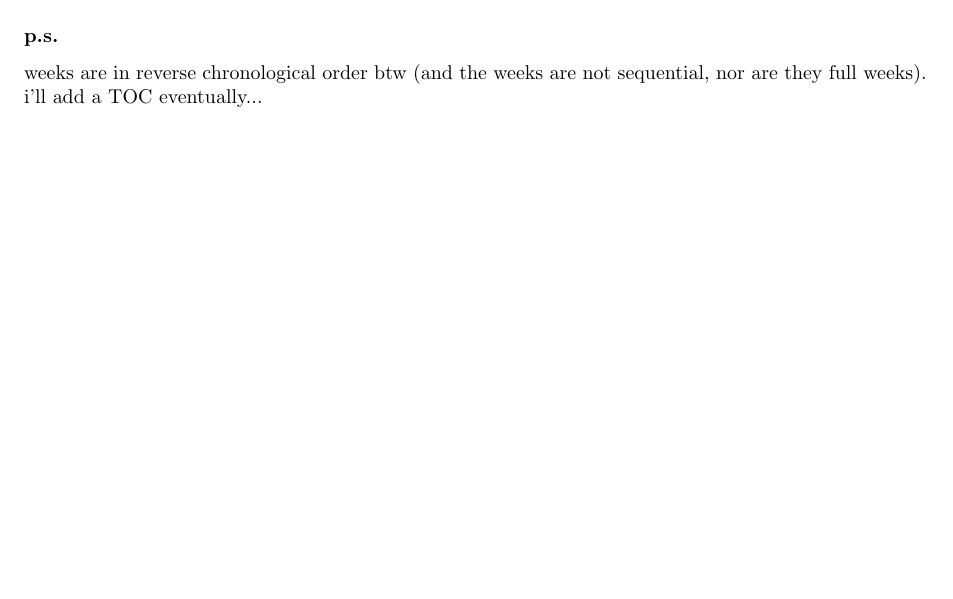
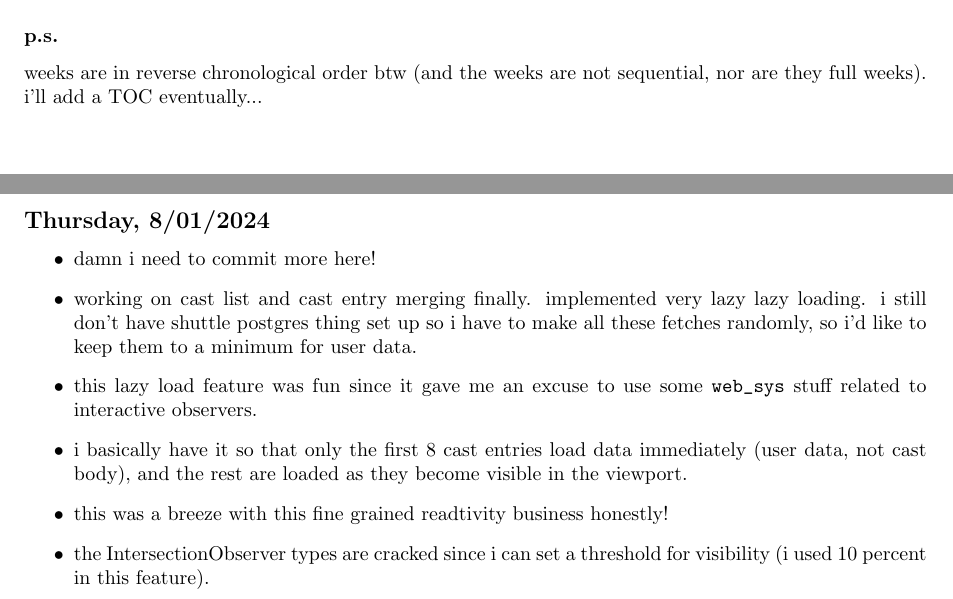
Before and after one commit to iturner72/ai_nyt, a LaTeX document (notes/latex/notes.tex, which reads notes/latex/chapters/week14.tex): part of page 3 of 11 before the commit and two parts of pages 3 and 4 of 12 after it, the two joined at a grey line, cut so that both start at the same text. Compiled offline with pdfLaTeX.

Commit message:
notes: add notes on lazy load hacky feature

```diff
--- /dev/null
+++ b/notes/latex/chapters/week14.tex
@@ -0,0 +1,21 @@
+\newpage
+%%%%%%%%%%%%%%%%%%%%%%%%%%%%%%%%%%%%%%%%%%%%%%%%%%%%%%%%%%%%%%%%%%%%%%%%%%%%%%%
+\section{Week 14}
+%%%%%%%%%%%%%%%%%%%%%%%%%%%%%%%%%%%%%%%%%%%%%%%%%%%%%%%%%%%%%%%%%%%%%%%%%%%%%%%
+
+\subsection*{Thursday, 8/01/2024}
+\begin{itemize}
+    \item damn i need to commit more here!
+    \item working on cast list and cast entry merging finally. implemented very
+        lazy lazy loading. i still don't have shuttle postgres thing set up so i
+        have to make all these fetches randomly, so i'd like to keep them to a
+        minimum for user data.
+    \item this lazy load feature was fun since it gave me an excuse to use some
+        \texttt{web_sys} stuff related to interactive observers.
+    \item i basically have it so that only the first 8 cast entries load data
+        immediately (user data, not cast body), and the rest are loaded as they
+        become visible in the viewport.
+    \item this was a breeze with this fine grained readtivity business honestly!
+    \item the IntersectionObserver types are cracked since i can set a threshold
+        for visibility (i used 10 percent in this feature).
+\end{itemize}
--- a/notes/latex/notes.tex
+++ b/notes/latex/notes.tex
@@ -50,6 +50,7 @@
 % Comment out sections that you don't want to compile
 \includeonly{
     chapters/bounty,
+    chapters/week14,
     chapters/week13,
     chapters/week12,
     chapters/week11,
```
Also changed, not shown: notes/latex/notes.tex (1 more changed lines).
